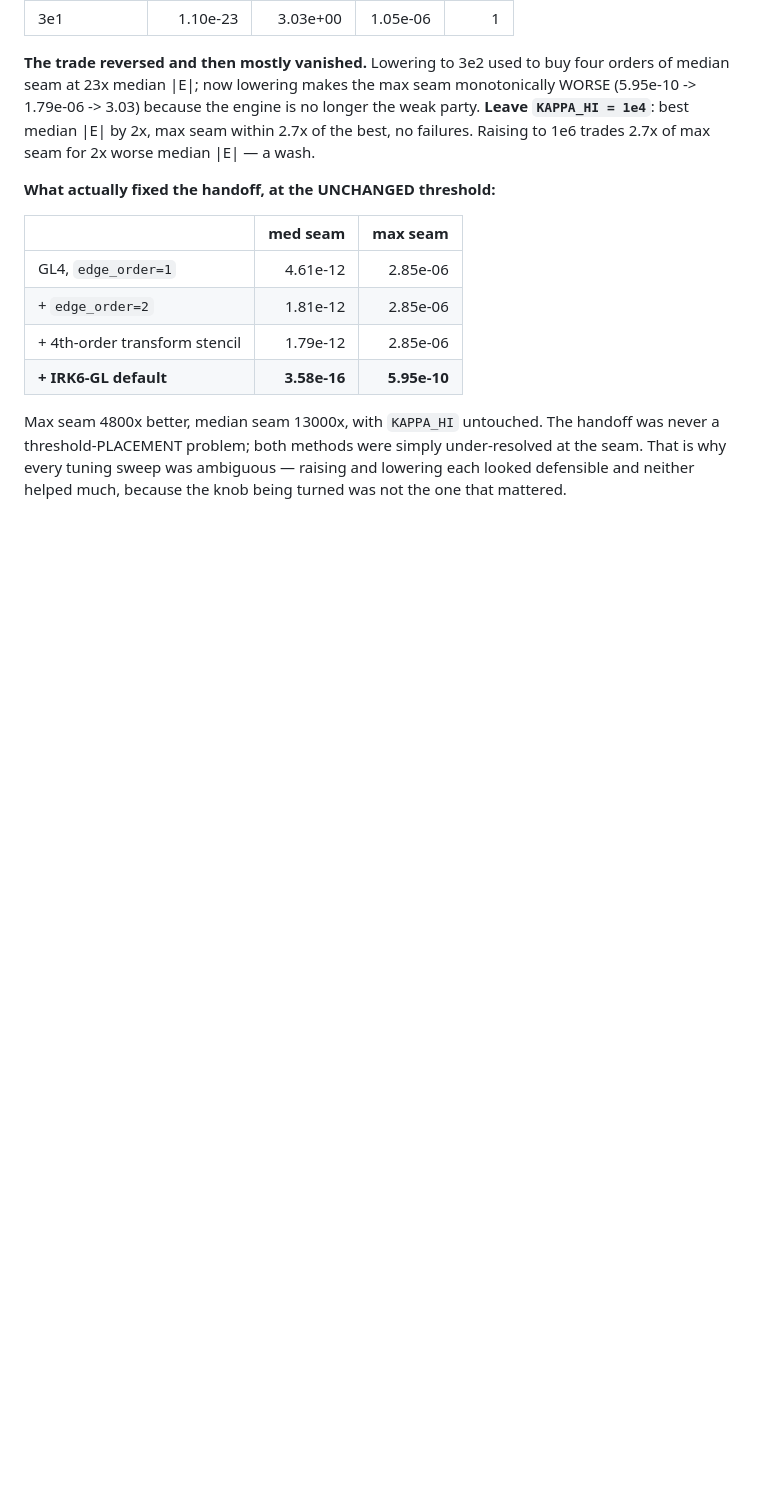
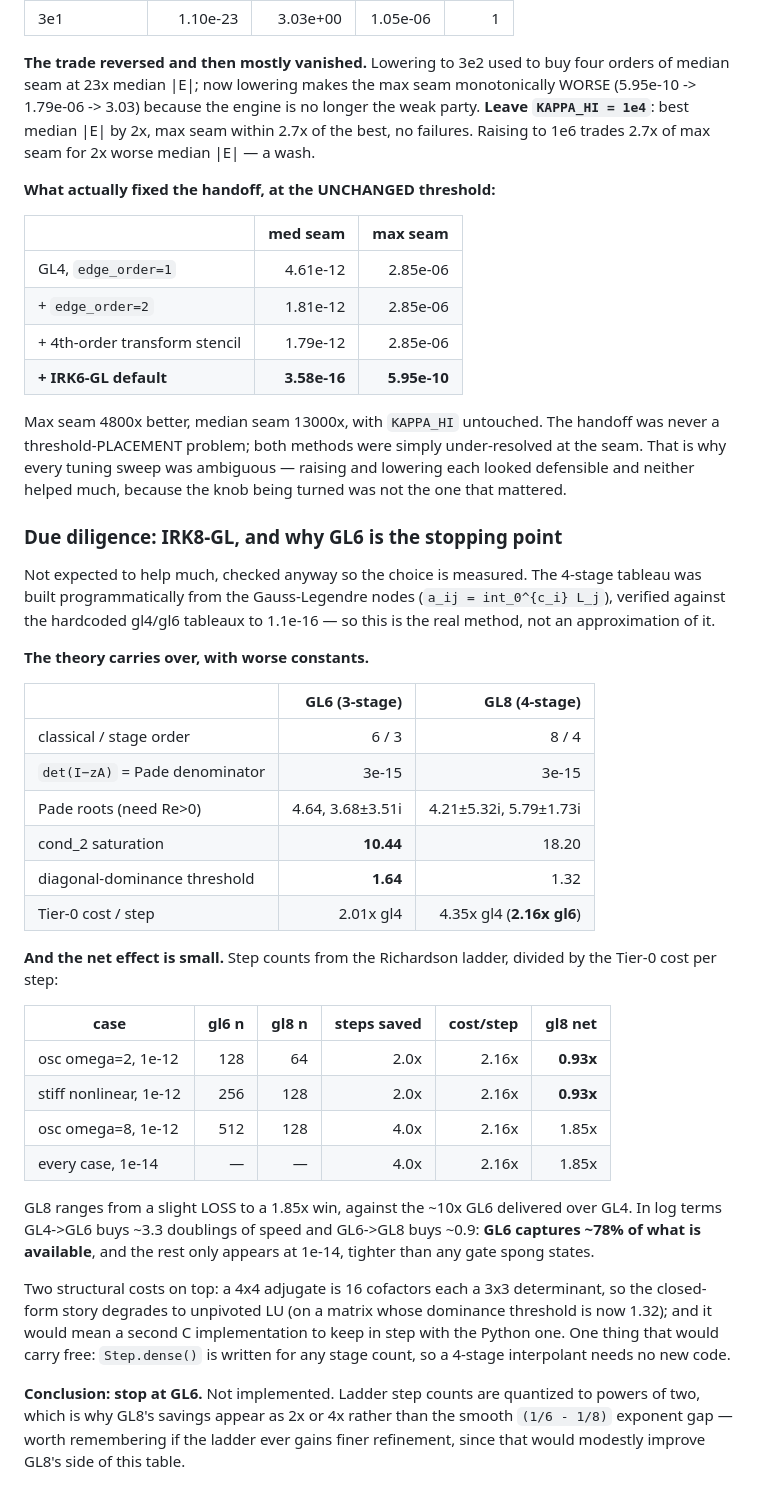
Before and after one commit to zenpharaohs/spong, a Markdown page: docs/inverse_construction.md, the part around the change. Rendered like a GitHub page; blank space fills up the shorter version.

Commit message:
docs: GL8 due diligence -- GL6 captures ~78%, stop there
Checked rather than assumed.  The 4-stage tableau was built programmatically
from the Gauss-Legendre nodes and verified against the hardcoded gl4/gl6 ones to
1.1e-16, so this measures the real method.

Theory carries over with worse constants: det(I-zA) is the (4,4) Pade
denominator to 3e-15 with all roots in Re>0 (4.21+-5.32i, 5.79+-1.73i), but
cond_2 saturates at 18.20 vs GL6's 10.44 and the diagonal-dominance threshold
drops to 1.32 vs 1.64.  Tier-0 cost is 4.35x gl4, i.e. 2.16x gl6.

Net effect in the Tier-0 path (ladder step savings / cost per step): 0.93x to
1.85x -- a slight LOSS on two of six cases -- against the ~10x GL6 gave over
GL4.  GL4->GL6 buys ~3.3 doublings of speed, GL6->GL8 ~0.9, so GL6 captures
~78% of what is available and the remainder only shows at 1e-14, tighter than
any gate spong states.

Plus a 4x4 adjugate is 16 cofactors each a 3x3 determinant, so the closed-form
argument degrades to unpivoted LU, and it would need a second C implementation.
Step.dense() would carry free, being written for any stage count.

Not implemented.

```diff
--- a/docs/inverse_construction.md
+++ b/docs/inverse_construction.md
@@ -936,3 +936,48 @@ handoff was never a threshold-PLACEMENT problem; both methods were simply
 under-resolved at the seam.  That is why every tuning sweep was ambiguous —
 raising and lowering each looked defensible and neither helped much, because
 the knob being turned was not the one that mattered.
+
+### Due diligence: IRK8-GL, and why GL6 is the stopping point
+
+Not expected to help much, checked anyway so the choice is measured.  The
+4-stage tableau was built programmatically from the Gauss-Legendre nodes
+(`a_ij = int_0^{c_i} L_j`), verified against the hardcoded gl4/gl6 tableaux to
+1.1e-16 — so this is the real method, not an approximation of it.
+
+**The theory carries over, with worse constants.**
+
+| | GL6 (3-stage) | GL8 (4-stage) |
+|---|--:|--:|
+| classical / stage order | 6 / 3 | 8 / 4 |
+| `det(I−zA)` = Pade denominator | 3e-15 | 3e-15 |
+| Pade roots (need Re>0) | 4.64, 3.68±3.51i | 4.21±5.32i, 5.79±1.73i |
+| cond_2 saturation | **10.44** | 18.20 |
+| diagonal-dominance threshold | **1.64** | 1.32 |
+| Tier-0 cost / step | 2.01x gl4 | 4.35x gl4 (**2.16x gl6**) |
+
+**And the net effect is small.**  Step counts from the Richardson ladder,
+divided by the Tier-0 cost per step:
+
+| case | gl6 n | gl8 n | steps saved | cost/step | gl8 net |
+|---|--:|--:|--:|--:|--:|
+| osc omega=2, 1e-12 | 128 | 64 | 2.0x | 2.16x | **0.93x** |
+| stiff nonlinear, 1e-12 | 256 | 128 | 2.0x | 2.16x | **0.93x** |
+| osc omega=8, 1e-12 | 512 | 128 | 4.0x | 2.16x | 1.85x |
+| every case, 1e-14 | — | — | 4.0x | 2.16x | 1.85x |
+
+GL8 ranges from a slight LOSS to a 1.85x win, against the ~10x GL6 delivered
+over GL4.  In log terms GL4->GL6 buys ~3.3 doublings of speed and GL6->GL8 buys
+~0.9: **GL6 captures ~78% of what is available**, and the rest only appears at
+1e-14, tighter than any gate spong states.
+
+Two structural costs on top: a 4x4 adjugate is 16 cofactors each a 3x3
+determinant, so the closed-form story degrades to unpivoted LU (on a matrix
+whose dominance threshold is now 1.32); and it would mean a second C
+implementation to keep in step with the Python one.  One thing that would carry
+free: `Step.dense()` is written for any stage count, so a 4-stage interpolant
+needs no new code.
+
+**Conclusion: stop at GL6.**  Not implemented.  Ladder step counts are quantized
+to powers of two, which is why GL8's savings appear as 2x or 4x rather than the
+smooth `(1/6 - 1/8)` exponent gap — worth remembering if the ladder ever gains
+finer refinement, since that would modestly improve GL8's side of this table.
```
